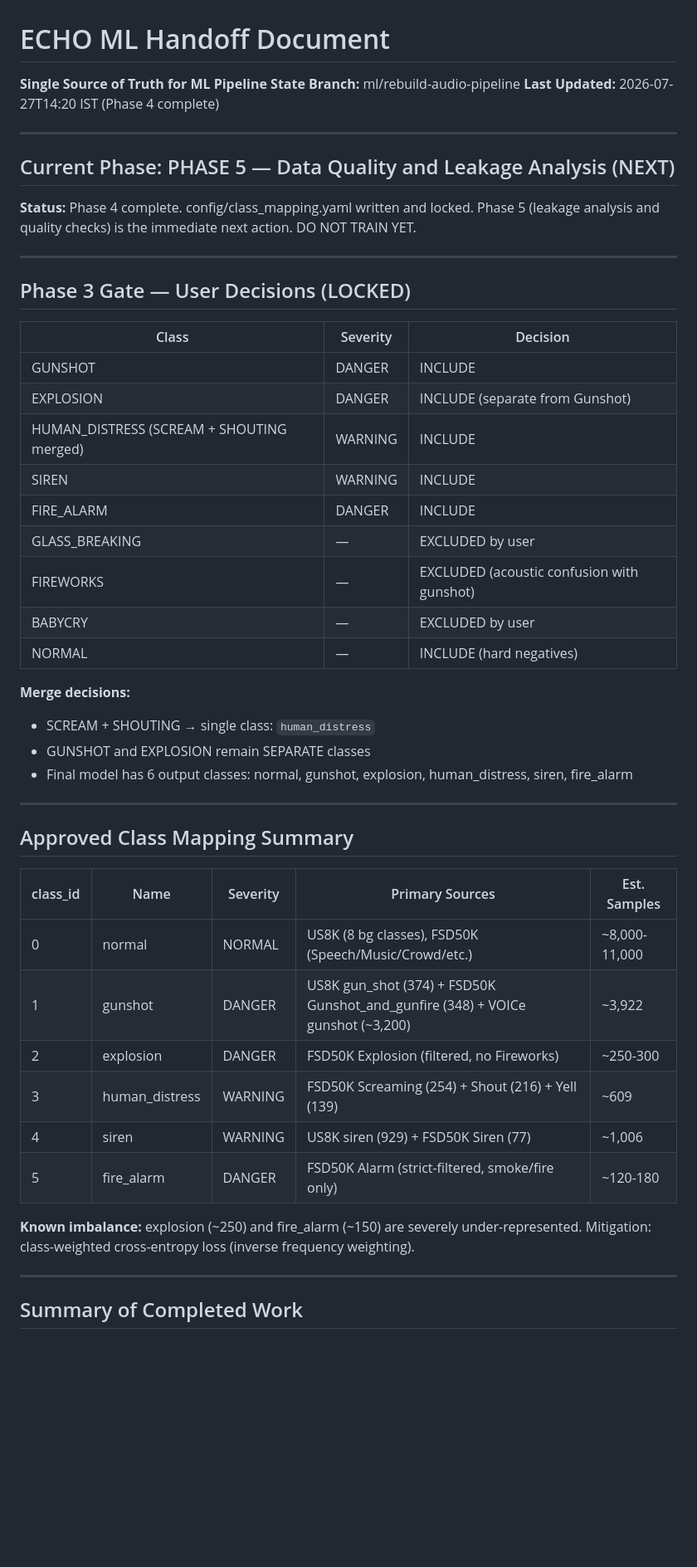
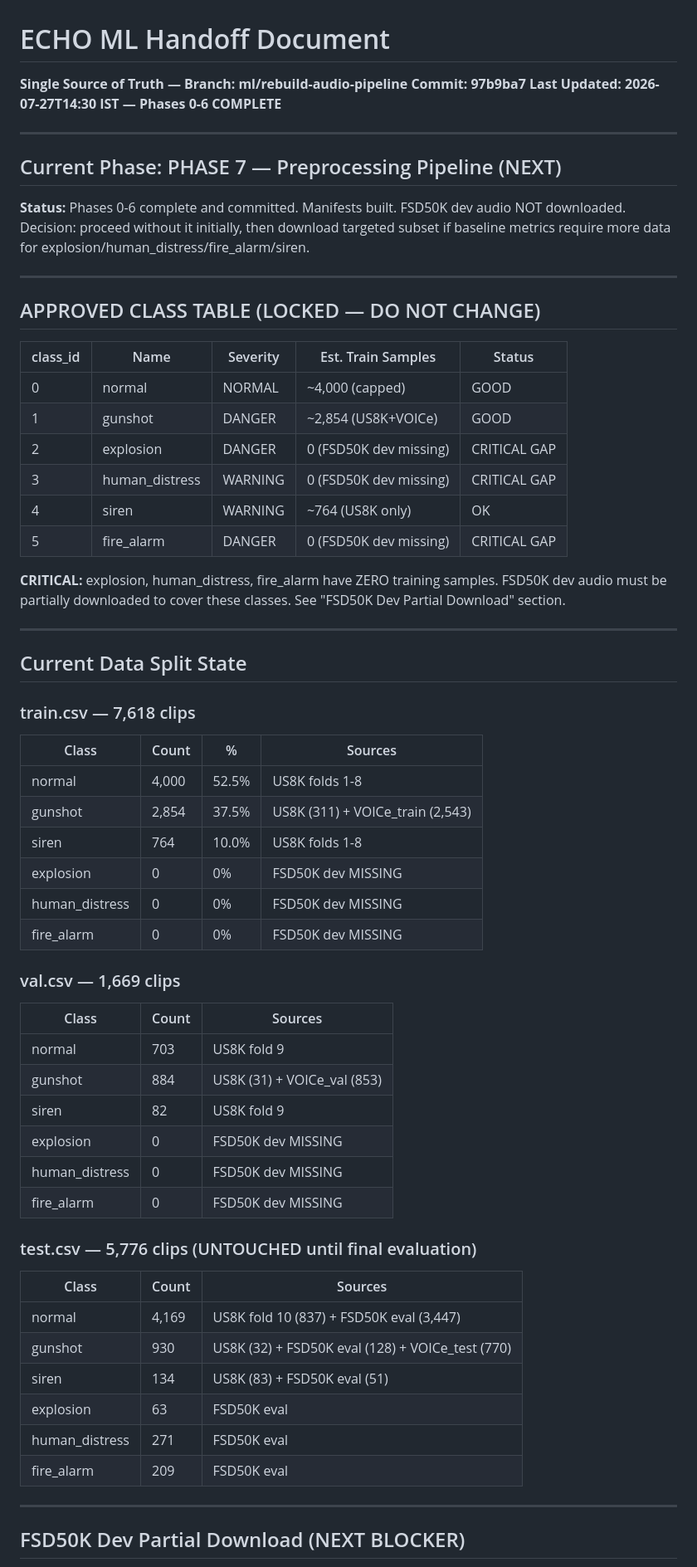
Before and after one commit to nikilesh-garip/Echo, a Markdown page: docs/ML_HANDOFF.md, the part around one of its changes. Shown at 83% size. Rendered like a GitHub page; blank space fills up the shorter version.

```diff
--- a/docs/ML_HANDOFF.md
+++ b/docs/ML_HANDOFF.md
@@ -1,54 +1,69 @@
 # ECHO ML Handoff Document
-**Single Source of Truth for ML Pipeline State**
-**Branch:** ml/rebuild-audio-pipeline
-**Last Updated:** 2026-07-27T14:20 IST (Phase 4 complete)
+**Single Source of Truth — Branch: ml/rebuild-audio-pipeline**
+**Commit: 97b9ba7**
+**Last Updated: 2026-07-27T14:30 IST — Phases 0-6 COMPLETE**
 
 ---
 
-## Current Phase: PHASE 5 — Data Quality and Leakage Analysis (NEXT)
+## Current Phase: PHASE 7 — Preprocessing Pipeline (NEXT)
 
-**Status:** Phase 4 complete. config/class_mapping.yaml written and locked.
-Phase 5 (leakage analysis and quality checks) is the immediate next action.
-DO NOT TRAIN YET.
+**Status:** Phases 0-6 complete and committed. Manifests built.
+FSD50K dev audio NOT downloaded. Decision: proceed without it initially,
+then download targeted subset if baseline metrics require more data for
+explosion/human_distress/fire_alarm/siren.
 
 ---
 
-## Phase 3 Gate — User Decisions (LOCKED)
+## APPROVED CLASS TABLE (LOCKED — DO NOT CHANGE)
 
-| Class | Severity | Decision |
-|---|---|---|
-| GUNSHOT | DANGER | INCLUDE |
-| EXPLOSION | DANGER | INCLUDE (separate from Gunshot) |
-| HUMAN_DISTRESS (SCREAM + SHOUTING merged) | WARNING | INCLUDE |
-| SIREN | WARNING | INCLUDE |
-| FIRE_ALARM | DANGER | INCLUDE |
-| GLASS_BREAKING | — | EXCLUDED by user |
-| FIREWORKS | — | EXCLUDED (acoustic confusion with gunshot) |
-| BABYCRY | — | EXCLUDED by user |
-| NORMAL | — | INCLUDE (hard negatives) |
+| class_id | Name | Severity | Est. Train Samples | Status |
+|---|---|---|---|---|
+| 0 | normal | NORMAL | ~4,000 (capped) | GOOD |
+| 1 | gunshot | DANGER | ~2,854 (US8K+VOICe) | GOOD |
+| 2 | explosion | DANGER | 0 (FSD50K dev missing) | CRITICAL GAP |
+| 3 | human_distress | WARNING | 0 (FSD50K dev missing) | CRITICAL GAP |
+| 4 | siren | WARNING | ~764 (US8K only) | OK |
+| 5 | fire_alarm | DANGER | 0 (FSD50K dev missing) | CRITICAL GAP |
 
-**Merge decisions:**
-- SCREAM + SHOUTING → single class: `human_distress`
-- GUNSHOT and EXPLOSION remain SEPARATE classes
-- Final model has 6 output classes: normal, gunshot, explosion, human_distress, siren, fire_alarm
+**CRITICAL:** explosion, human_distress, fire_alarm have ZERO training samples.
+FSD50K dev audio must be partially downloaded to cover these classes.
+See "FSD50K Dev Partial Download" section.
 
 ---
 
-## Approved Class Mapping Summary
+## Current Data Split State
 
-| class_id | Name | Severity | Primary Sources | Est. Samples |
-|---|---|---|---|---|
-| 0 | normal | NORMAL | US8K (8 bg classes), FSD50K (Speech/Music/Crowd/etc.) | ~8,000-11,000 |
-| 1 | gunshot | DANGER | US8K gun_shot (374) + FSD50K Gunshot_and_gunfire (348) + VOICe gunshot (~3,200) | ~3,922 |
-| 2 | explosion | DANGER | FSD50K Explosion (filtered, no Fireworks) | ~250-300 |
-| 3 | human_distress | WARNING | FSD50K Screaming (254) + Shout (216) + Yell (139) | ~609 |
-| 4 | siren | WARNING | US8K siren (929) + FSD50K Siren (77) | ~1,006 |
-| 5 | fire_alarm | DANGER | FSD50K Alarm (strict-filtered, smoke/fire only) | ~120-180 |
+### train.csv — 7,618 clips
+| Class | Count | % | Sources |
+|---|---|---|---|
+| normal | 4,000 | 52.5% | US8K folds 1-8 |
+| gunshot | 2,854 | 37.5% | US8K (311) + VOICe_train (2,543) |
+| siren | 764 | 10.0% | US8K folds 1-8 |
+| explosion | 0 | 0% | FSD50K dev MISSING |
+| human_distress | 0 | 0% | FSD50K dev MISSING |
+| fire_alarm | 0 | 0% | FSD50K dev MISSING |
 
-**Known imbalance:** explosion (~250) and fire_alarm (~150) are severely under-represented.
-Mitigation: class-weighted cross-entropy loss (inverse frequency weighting).
+### val.csv — 1,669 clips
+| Class | Count | Sources |
+|---|---|---|
+| normal | 703 | US8K fold 9 |
+| gunshot | 884 | US8K (31) + VOICe_val (853) |
+| siren | 82 | US8K fold 9 |
+| explosion | 0 | FSD50K dev MISSING |
+| human_distress | 0 | FSD50K dev MISSING |
+| fire_alarm | 0 | FSD50K dev MISSING |
+
+### test.csv — 5,776 clips (UNTOUCHED until final evaluation)
+| Class | Count | Sources |
+|---|---|---|
+| normal | 4,169 | US8K fold 10 (837) + FSD50K eval (3,447) |
+| gunshot | 930 | US8K (32) + FSD50K eval (128) + VOICe_test (770) |
+| siren | 134 | US8K (83) + FSD50K eval (51) |
+| explosion | 63 | FSD50K eval |
+| human_distress | 271 | FSD50K eval |
+| fire_alarm | 209 | FSD50K eval |
 
 ---
 
-## Summary of Completed Work
+## FSD50K Dev Partial Download (NEXT BLOCKER)
 
```
Also changed, not shown: other parts of docs/ML_HANDOFF.md (+177 -73 lines).
